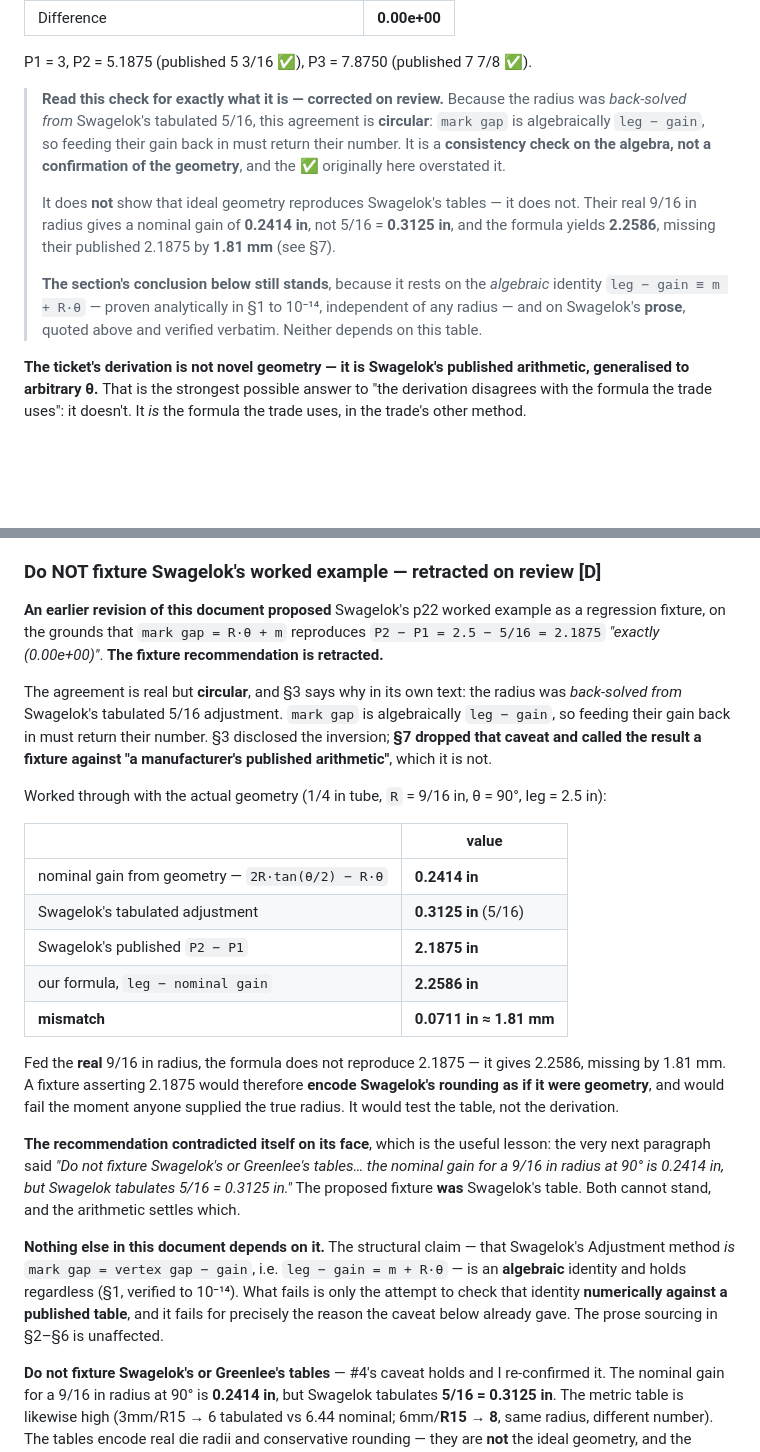
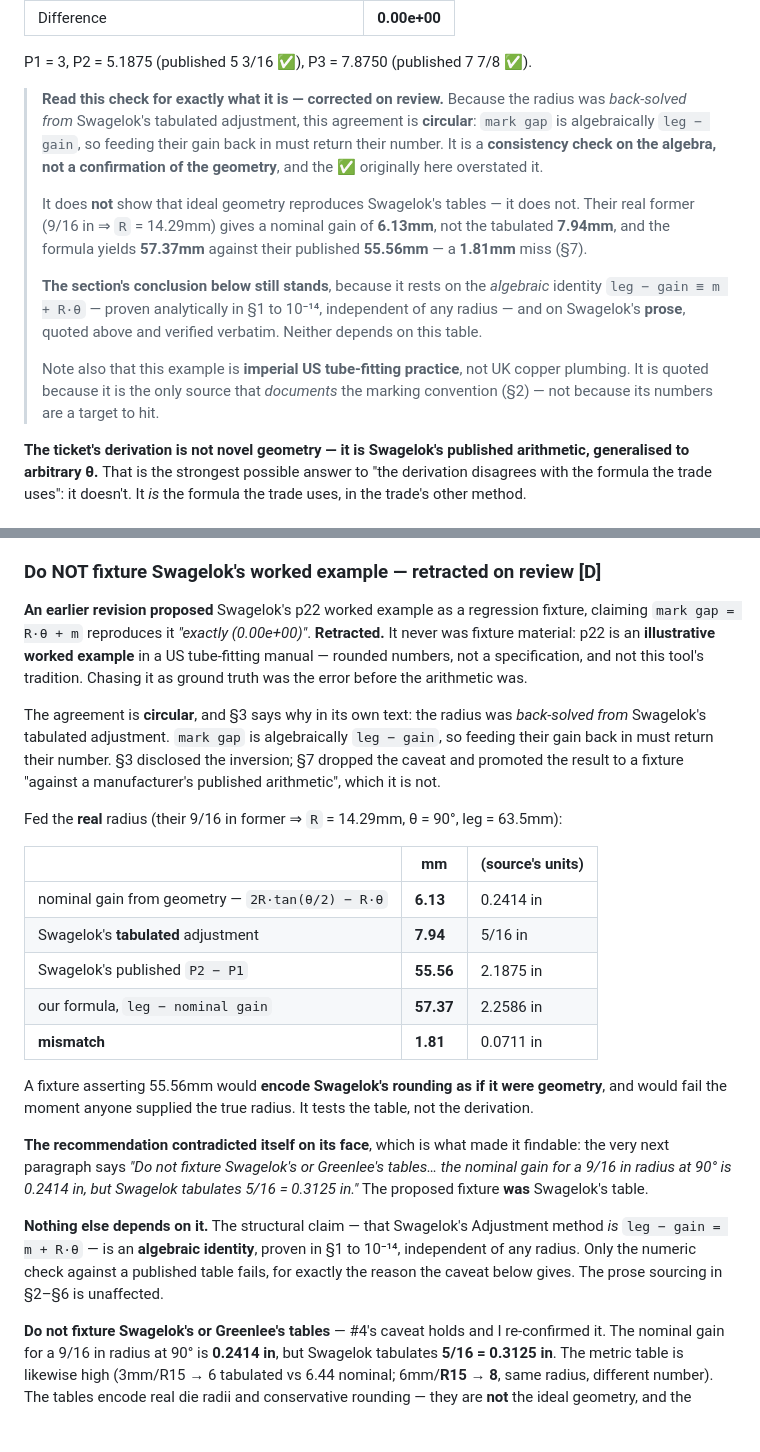
Before and after one commit to andyalexander/workshop-helper, a Markdown page: docs/research/pipe-bender-offset.md, 2 parts joined by grey strips. GitHub-like rendering; blank space fills up the shorter version.

Commit message:
Tighten the retraction; put derived numbers in mm
Swagelok p22 is an illustrative worked example in a US tube-fitting manual --
rounded numbers, not a specification, and not this tool's tradition. Chasing it
as ground truth was the error before the arithmetic was. Says so, and trims the
retraction to match its actual weight.

Derived figures now lead in mm, with the source's own units alongside. Imperial
is kept only where a source is quoted or its own measurements are described.

```diff
--- a/docs/research/pipe-bender-offset.md
+++ b/docs/research/pipe-bender-offset.md
@@ -167,18 +167,22 @@ ticket's `mark gap = R·θ + m` formula at θ = 90°, D = 2.5:
 P1 = 3, P2 = 5.1875 (published 5 3/16 ✅), P3 = 7.8750 (published 7 7/8 ✅).
 
 > **Read this check for exactly what it is — corrected on review.** Because the radius was
-> *back-solved from* Swagelok's tabulated 5/16, this agreement is **circular**: `mark gap` is
+> *back-solved from* Swagelok's tabulated adjustment, this agreement is **circular**: `mark gap` is
 > algebraically `leg − gain`, so feeding their gain back in must return their number. It is a
 > **consistency check on the algebra, not a confirmation of the geometry**, and the ✅ originally
 > here overstated it.
 >
 > It does **not** show that ideal geometry reproduces Swagelok's tables — it does not. Their real
-> 9/16 in radius gives a nominal gain of **0.2414 in**, not 5/16 = **0.3125 in**, and the formula
-> yields **2.2586**, missing their published 2.1875 by **1.81 mm** (see §7).
+> former (9/16 in ⇒ `R` = 14.29mm) gives a nominal gain of **6.13mm**, not the tabulated **7.94mm**,
+> and the formula yields **57.37mm** against their published **55.56mm** — a **1.81mm** miss (§7).
 >
 > **The section's conclusion below still stands**, because it rests on the *algebraic* identity
 > `leg − gain ≡ m + R·θ` — proven analytically in §1 to 10⁻¹⁴, independent of any radius — and on
 > Swagelok's **prose**, quoted above and verified verbatim. Neither depends on this table.
+>
+> Note also that this example is **imperial US tube-fitting practice**, not UK copper plumbing.
+> It is quoted because it is the only source that *documents* the marking convention (§2) — not
+> because its numbers are a target to hit.
 
 **The ticket's derivation is not novel geometry — it is Swagelok's published arithmetic,
 generalised to arbitrary θ.** That is the strongest possible answer to "the derivation disagrees
@@ -437,41 +441,39 @@ is the difference between a pipe that fits the clips and one that doesn't.
 
 ### Do NOT fixture Swagelok's worked example — retracted on review [D]
 
-**An earlier revision of this document proposed** Swagelok's p22 worked example as a regression
-fixture, on the grounds that `mark gap = R·θ + m` reproduces `P2 − P1 = 2.5 − 5/16 = 2.1875`
-*"exactly (0.00e+00)"*. **The fixture recommendation is retracted.**
+**An earlier revision proposed** Swagelok's p22 worked example as a regression fixture, claiming
+`mark gap = R·θ + m` reproduces it *"exactly (0.00e+00)"*. **Retracted.** It never was fixture
+material: p22 is an **illustrative worked example** in a US tube-fitting manual — rounded numbers,
+not a specification, and not this tool's tradition. Chasing it as ground truth was the error before
+the arithmetic was.
 
-The agreement is real but **circular**, and §3 says why in its own text: the radius was
-*back-solved from* Swagelok's tabulated 5/16 adjustment. `mark gap` is algebraically `leg − gain`,
-so feeding their gain back in must return their number. §3 disclosed the inversion; **§7 dropped
-that caveat and called the result a fixture against "a manufacturer's published arithmetic"**,
-which it is not.
+The agreement is **circular**, and §3 says why in its own text: the radius was *back-solved from*
+Swagelok's tabulated adjustment. `mark gap` is algebraically `leg − gain`, so feeding their gain
+back in must return their number. §3 disclosed the inversion; §7 dropped the caveat and promoted
+the result to a fixture "against a manufacturer's published arithmetic", which it is not.
 
-Worked through with the actual geometry (1/4 in tube, `R` = 9/16 in, θ = 90°, leg = 2.5 in):
+Fed the **real** radius (their 9/16 in former ⇒ `R` = 14.29mm, θ = 90°, leg = 63.5mm):
 
-| | value |
-| --- | --- |
-| nominal gain from geometry — `2R·tan(θ/2) − R·θ` | **0.2414 in** |
-| Swagelok's tabulated adjustment | **0.3125 in** (5/16) |
-| Swagelok's published `P2 − P1` | **2.1875 in** |
-| our formula, `leg − nominal gain` | **2.2586 in** |
-| **mismatch** | **0.0711 in ≈ 1.81 mm** |
+| | mm | (source's units) |
+| --- | --- | --- |
+| nominal gain from geometry — `2R·tan(θ/2) − R·θ` | **6.13** | 0.2414 in |
+| Swagelok's **tabulated** adjustment | **7.94** | 5/16 in |
+| Swagelok's published `P2 − P1` | **55.56** | 2.1875 in |
+| our formula, `leg − nominal gain` | **57.37** | 2.2586 in |
+| **mismatch** | **1.81** | 0.0711 in |
 
-Fed the **real** 9/16 in radius, the formula does not reproduce 2.1875 — it gives 2.2586, missing
-by 1.81 mm. A fixture asserting 2.1875 would therefore **encode Swagelok's rounding as if it were
-geometry**, and would fail the moment anyone supplied the true radius. It would test the table, not
-the derivation.
+A fixture asserting 55.56mm would **encode Swagelok's rounding as if it were geometry**, and would
+fail the moment anyone supplied the true radius. It tests the table, not the derivation.
 
-**The recommendation contradicted itself on its face**, which is the useful lesson: the very next
-paragraph said *"Do not fixture Swagelok's or Greenlee's tables… the nominal gain for a 9/16 in
-radius at 90° is 0.2414 in, but Swagelok tabulates 5/16 = 0.3125 in."* The proposed fixture **was**
-Swagelok's table. Both cannot stand, and the arithmetic settles which.
+**The recommendation contradicted itself on its face**, which is what made it findable: the very
+next paragraph says *"Do not fixture Swagelok's or Greenlee's tables… the nominal gain for a 9/16
+in radius at 90° is 0.2414 in, but Swagelok tabulates 5/16 = 0.3125 in."* The proposed fixture
+**was** Swagelok's table.
 
-**Nothing else in this document depends on it.** The structural claim — that Swagelok's Adjustment
-method *is* `mark gap = vertex gap − gain`, i.e. `leg − gain = m + R·θ` — is an **algebraic**
-identity and holds regardless (§1, verified to 10⁻¹⁴). What fails is only the attempt to check that
-identity **numerically against a published table**, and it fails for precisely the reason the
-caveat below already gave. The prose sourcing in §2–§6 is unaffected.
+**Nothing else depends on it.** The structural claim — that Swagelok's Adjustment method *is*
+`leg − gain = m + R·θ` — is an **algebraic identity**, proven in §1 to 10⁻¹⁴, independent of any
+radius. Only the numeric check against a published table fails, for exactly the reason the caveat
+below gives. The prose sourcing in §2–§6 is unaffected.
 
 **Do not fixture Swagelok's or Greenlee's tables** — #4's caveat holds and I re-confirmed it. The
 nominal gain for a 9/16 in radius at 90° is **0.2414 in**, but Swagelok tabulates **5/16 = 0.3125 in**.
```
